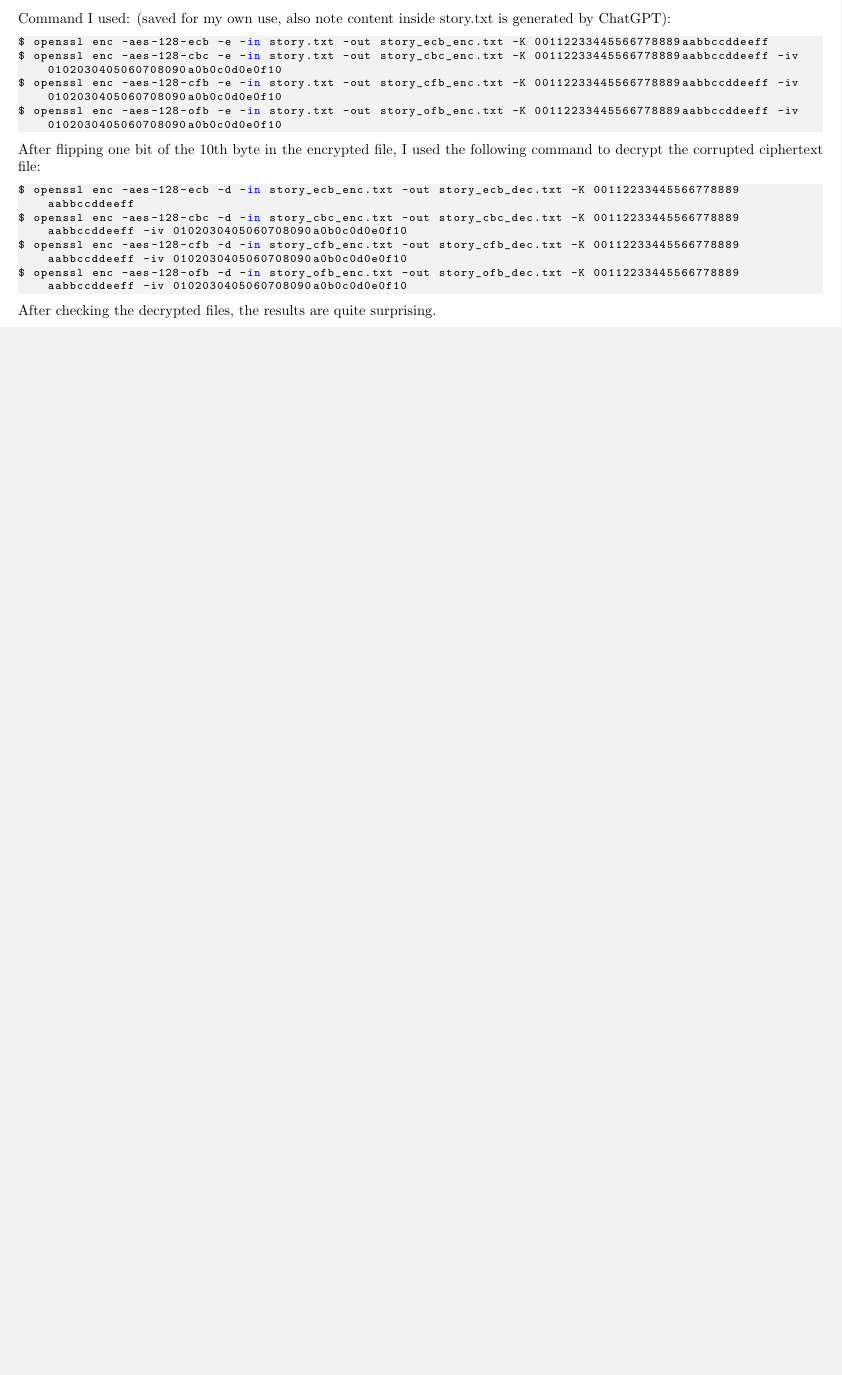
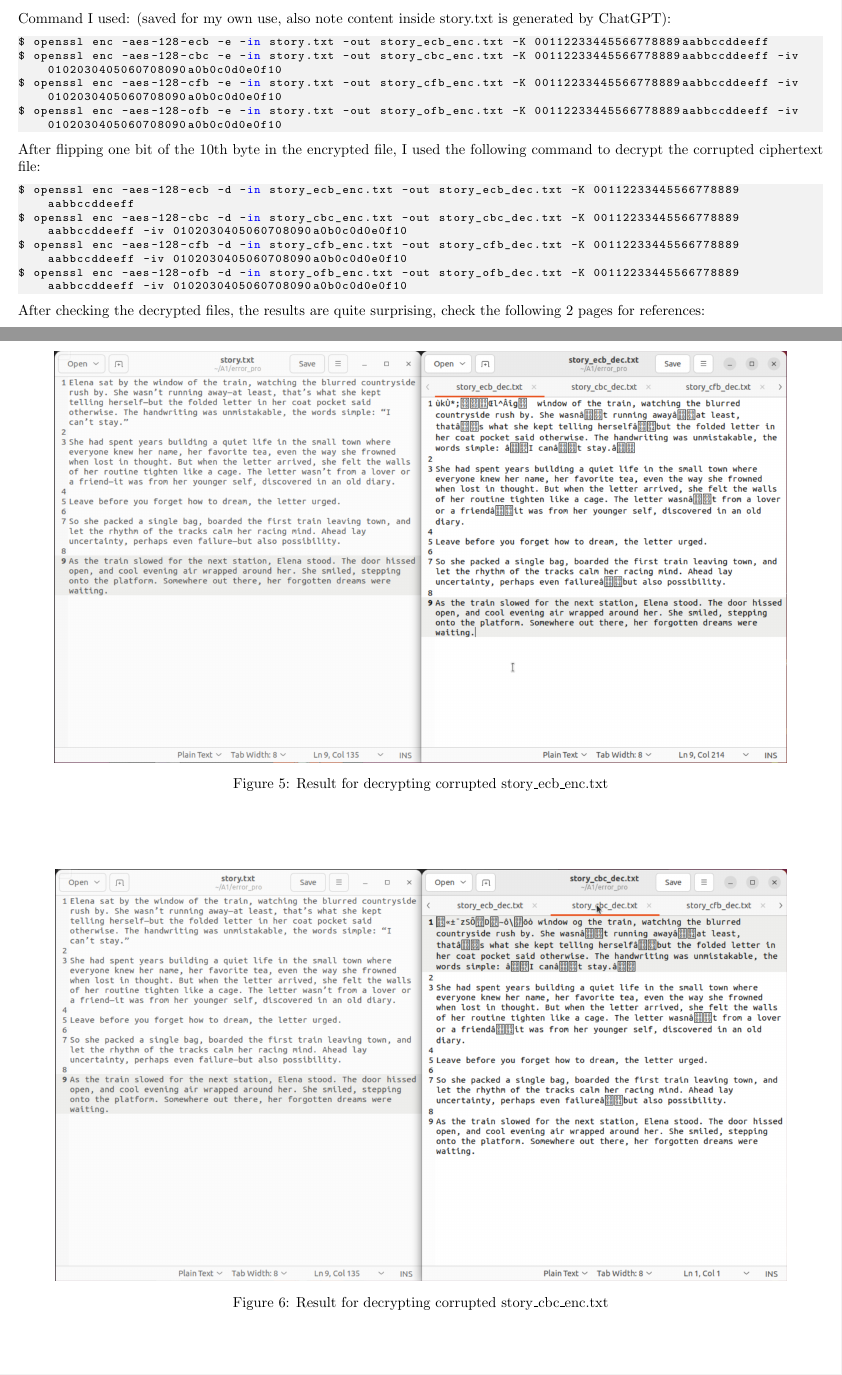
Before and after one commit to LikeWang10067/CISC866, a LaTeX document (A1/Report1.tex): part of page 4 of 4 before the commit and two parts of pages 4 and 5 of 6 after it, the two joined at a grey line, cut so that both start at the same text, the shorter picture padded with empty space. Compiled offline with pdfLaTeX.

Commit message:
added test results for A1 3

```diff
--- a/A1/Report1.tex
+++ b/A1/Report1.tex
@@ -230,6 +230,14 @@ $ openssl enc -aes-128-cbc -d -in story_cbc_enc.txt -out story_cbc_dec.txt -K 00
 $ openssl enc -aes-128-cfb -d -in story_cfb_enc.txt -out story_cfb_dec.txt -K 00112233445566778889aabbccddeeff -iv 0102030405060708090a0b0c0d0e0f10
 $ openssl enc -aes-128-ofb -d -in story_ofb_enc.txt -out story_ofb_dec.txt -K 00112233445566778889aabbccddeeff -iv 0102030405060708090a0b0c0d0e0f10
 \end{lstlisting}
-After checking the decrypted files, the results are quite surprising.
-
-
+After checking the decrypted files, the results are quite surprising, check the following 2 pages for references:
+\begin{figure}[h]
+    \centering
+    \includegraphics[height=10cm]{images/text_comp_ecb.png}
+    \caption{Result for decrypting corrupted story\_ecb\_enc.txt}
+\end{figure}
+\begin{figure}[h]
+    \centering
+    \includegraphics[height=10cm]{images/text_comp_cbc.png}
+    \caption{Result for decrypting corrupted story\_cbc\_enc.txt}
+\end{figure}
@@ -235,0 +248 @@ After checking the decrypted files, the results are quite surprising.
+\end{figure}
@@ -236,2 +253,3 @@ After checking the decrypted files, the results are quite surprising.
+\end{figure}
 
 \end{document}
```
Also changed, not shown: A1/images/text_comp_cbc.png (added), A1/images/text_comp_cfb.png (added), A1/images/text_comp_ecb.png (added), A1/images/text_comp_ofb.png (renamed from A1/images/text_comp_ofd.png), A1/Report1.tex (8 more changed lines), 5 other files.
